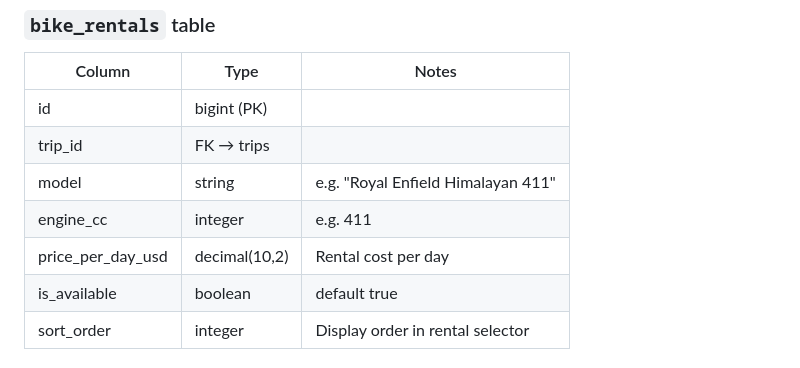
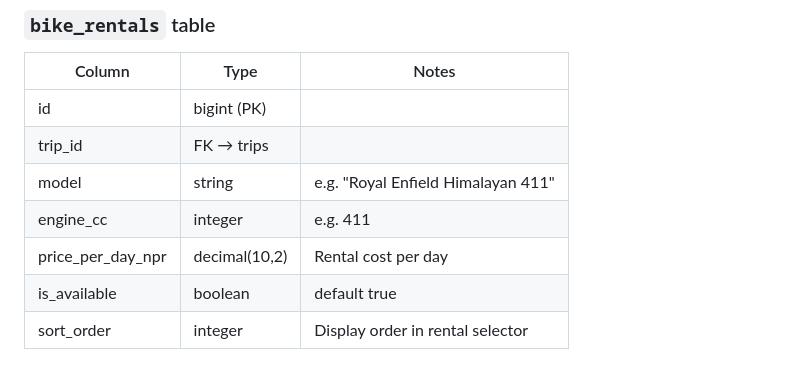
Before and after one commit to Yas-shrestha/TravelNepal, a Markdown page: Specs/Trips.md, the part around the change. Rendered like a GitHub page.

Commit message:
[rewrite]:rewrote trip structure

```diff
--- a/Specs/Trips.md
+++ b/Specs/Trips.md
@@ -109,7 +109,7 @@ Define the structure, categorisation, and content model for all adventure travel
 | trip_id           | FK → trips    |                                    |
 | model             | string        | e.g. "Royal Enfield Himalayan 411" |
 | engine_cc         | integer       | e.g. 411                           |
-| price_per_day_usd | decimal(10,2) | Rental cost per day                |
+| price_per_day_npr | decimal(10,2) | Rental cost per day                |
 | is_available      | boolean       | default true                       |
 | sort_order        | integer       | Display order in rental selector   |
 
```
Also changed, not shown: Specs/Ai_usage.md (renamed from Specs/Ai_usage.md.md).
